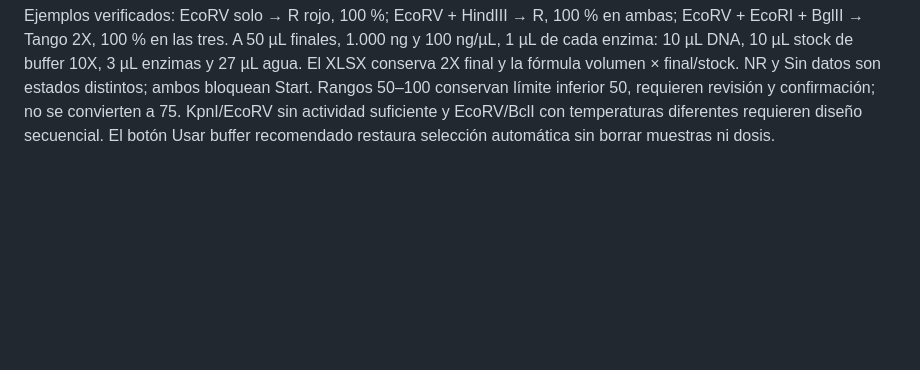
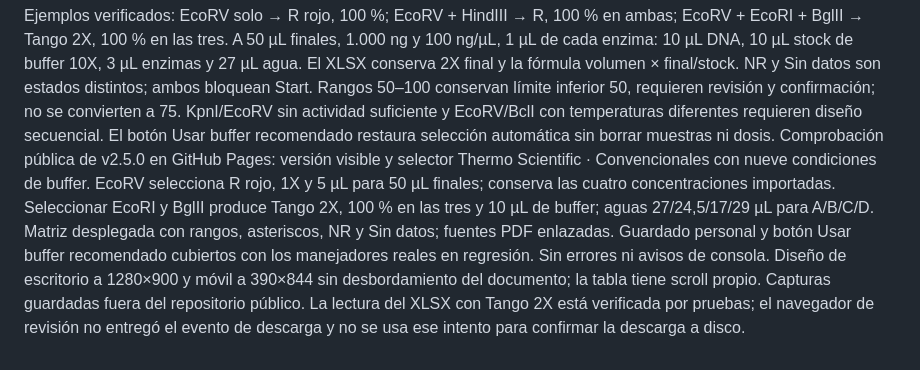
Before and after one commit to camilo31-svg/molab-studio, a Markdown page: VERIFICATION.md, the part around the change. Rendered like a GitHub page; blank space fills up the shorter version.

Commit message:
Document v2.5.0 public buffer recommendation and responsive verification

```diff
--- a/VERIFICATION.md
+++ b/VERIFICATION.md
@@ -22,3 +22,4 @@ Comprobación pública previa en GitHub Pages de v2.4.0: versión visible; enlac
 Cambios v2.5.0: extracción de 190 filas de la tabla oficial convencional y unión por nombre con la tabla de temperaturas/sitios. Se configuran 159 productos de buffers generales sin suplementos adicionales y EcoRI/BamHI/KpnI con buffer propio documentado en PDF (162). Ocho productos con SAM/DTT/oligo y veinte con otros buffers únicos requieren extraer y verificar la receta antes de integrarlos. No se copian porcentajes entre productos o marcas. EcoRV aparece una vez como Eco32I (EcoRV).
 
 Ejemplos verificados: EcoRV solo → R rojo, 100 %; EcoRV + HindIII → R, 100 % en ambas; EcoRV + EcoRI + BglII → Tango 2X, 100 % en las tres. A 50 µL finales, 1.000 ng y 100 ng/µL, 1 µL de cada enzima: 10 µL DNA, 10 µL stock de buffer 10X, 3 µL enzimas y 27 µL agua. El XLSX conserva 2X final y la fórmula volumen × final/stock. NR y Sin datos son estados distintos; ambos bloquean Start. Rangos 50–100 conservan límite inferior 50, requieren revisión y confirmación; no se convierten a 75. KpnI/EcoRV sin actividad suficiente y EcoRV/BclI con temperaturas diferentes requieren diseño secuencial. El botón Usar buffer recomendado restaura selección automática sin borrar muestras ni dosis.
+Comprobación pública de v2.5.0 en GitHub Pages: versión visible y selector Thermo Scientific · Convencionales con nueve condiciones de buffer. EcoRV selecciona R rojo, 1X y 5 µL para 50 µL finales; conserva las cuatro concentraciones importadas. Seleccionar EcoRI y BglII produce Tango 2X, 100 % en las tres y 10 µL de buffer; aguas 27/24,5/17/29 µL para A/B/C/D. Matriz desplegada con rangos, asteriscos, NR y Sin datos; fuentes PDF enlazadas. Guardado personal y botón Usar buffer recomendado cubiertos con los manejadores reales en regresión. Sin errores ni avisos de consola. Diseño de escritorio a 1280×900 y móvil a 390×844 sin desbordamiento del documento; la tabla tiene scroll propio. Capturas guardadas fuera del repositorio público. La lectura del XLSX con Tango 2X está verificada por pruebas; el navegador de revisión no entregó el evento de descarga y no se usa ese intento para confirmar la descarga a disco.
```
